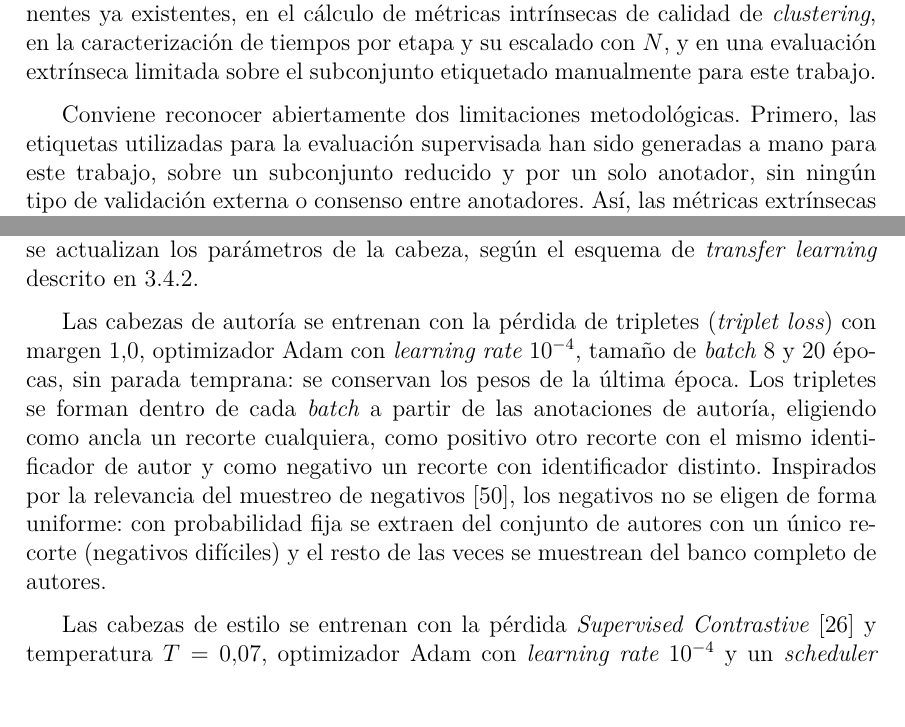
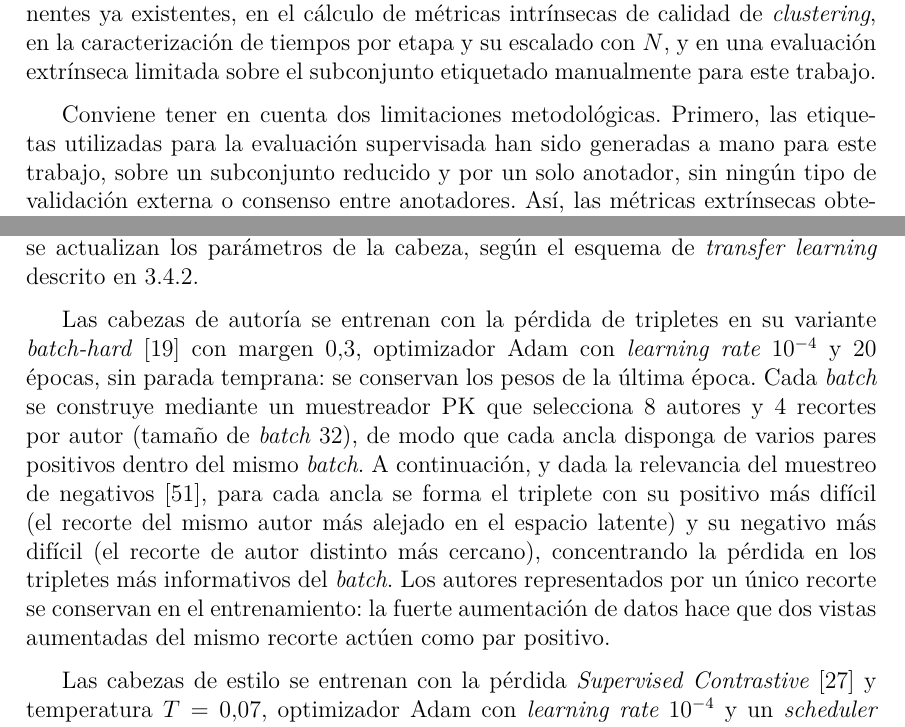
Before and after one commit to Luengor/tfm, a LaTeX document (doc/informe.tex, which reads doc/doc/intro.tex, doc/doc/methods.tex): two parts of pages 12 and 33 of 59 before the commit and two parts of pages 12 and 34 of 60 after it, joined at a grey line, cut so that both start at the same text. Compiled offline with XeLaTeX.

Commit message:
minor things x2

```diff
--- a/doc/doc/intro.tex
+++ b/doc/doc/intro.tex
@@ -95,8 +95,8 @@ componentes ya existentes, en el cálculo de métricas intrínsecas de calidad d
 con $N$, y en una evaluación extrínseca limitada sobre el subconjunto
 etiquetado manualmente para este trabajo.
 
-Conviene reconocer abiertamente dos limitaciones metodológicas. Primero, las
-etiquetas utilizadas para la evaluación supervisada han sido generadas a mano
-para este trabajo, sobre un subconjunto reducido y por un solo anotador, sin
-ningún tipo de validación externa o consenso entre anotadores. Así, las
-métricas extrínsecas obtenidas son indicativas y no concluyentes. Segundo, la
+Conviene tener en cuenta dos limitaciones metodológicas. Primero, las etiquetas
+utilizadas para la evaluación supervisada han sido generadas a mano para este
+trabajo, sobre un subconjunto reducido y por un solo anotador, sin ningún tipo
+de validación externa o consenso entre anotadores. Así, las métricas
+extrínsecas obtenidas son indicativas y no concluyentes. Segundo, la evaluación
--- a/doc/doc/methods.tex
+++ b/doc/doc/methods.tex
@@ -327,17 +327,20 @@ validación. Los \textit{backbones} se mantienen estrictamente congelados
 durante todo el proceso y solo se actualizan los parámetros de la cabeza, según
 el esquema de \textit{transfer learning} descrito en \ref{subsubsec:cabezas}.
 
-Las cabezas de autoría se entrenan con la pérdida de tripletes (\textit{triplet
-loss}) con margen $1.0$, optimizador Adam con \textit{learning rate} $10^{-4}$,
-tamaño de \textit{batch} $8$ y $20$ épocas, sin parada temprana: se conservan
-los pesos de la última época. Los tripletes se forman dentro de cada
-\textit{batch} a partir de las anotaciones de autoría, eligiendo como ancla un
-recorte cualquiera, como positivo otro recorte con el mismo identificador de
-autor y como negativo un recorte con identificador distinto. Inspirados por la
-relevancia del muestreo de negativos~\cite{wu_sampling_2017}, los negativos no
-se eligen de forma uniforme: con probabilidad fija se extraen del conjunto de
-autores con un único recorte (negativos difíciles) y el resto de las veces se
-muestrean del banco completo de autores.
+Las cabezas de autoría se entrenan con la pérdida de tripletes en su variante
+\textit{batch-hard}~\cite{hermans_defense_2017} con margen $0.3$, optimizador
+Adam con \textit{learning rate} $10^{-4}$ y $20$ épocas, sin parada temprana: se
+conservan los pesos de la última época. Cada \textit{batch} se construye mediante
+un muestreador PK que selecciona $8$ autores y $4$ recortes por autor (tamaño de
+\textit{batch} $32$), de modo que cada ancla disponga de varios pares positivos
+dentro del mismo \textit{batch}. A continuación, y dada la relevancia del
+muestreo de negativos~\cite{wu_sampling_2017}, para cada ancla se forma el
+triplete con su positivo más difícil (el recorte del mismo autor más alejado en
+el espacio latente) y su negativo más difícil (el recorte de autor distinto más
+cercano), concentrando la pérdida en los tripletes más informativos del
+\textit{batch}. Los autores representados por un único recorte se conservan en el
+entrenamiento: la fuerte aumentación de datos hace que dos vistas aumentadas del
+mismo recorte actúen como par positivo.
 
 % TODO: actualizar este párrafo si se migra el entrenamiento de las cabezas de
 % estilo al esquema PK + batch-hard + aumentación reforzada usado ahora en las
```
Also changed, not shown: doc/bib.bib (+13 -0 lines), doc/doc/tools.tex (+10 -3 lines), doc/doc/intro.tex (8 more changed lines).
